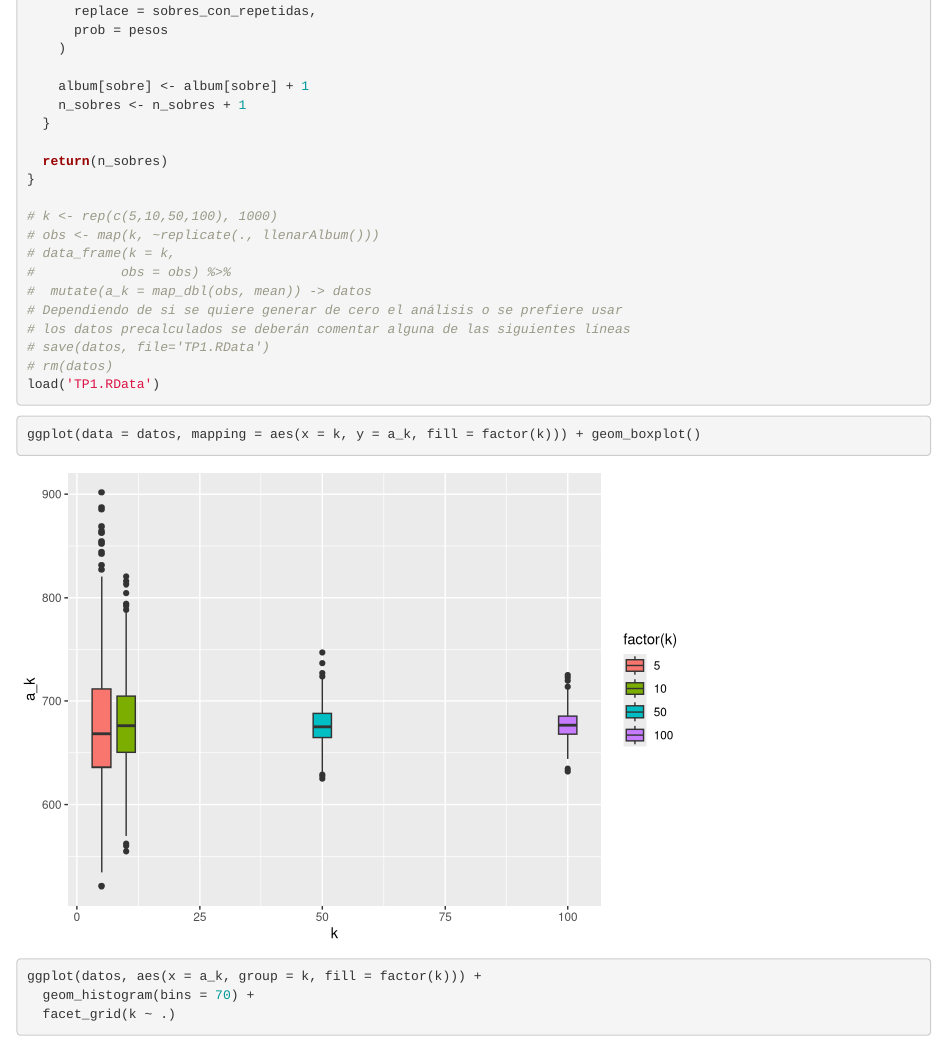
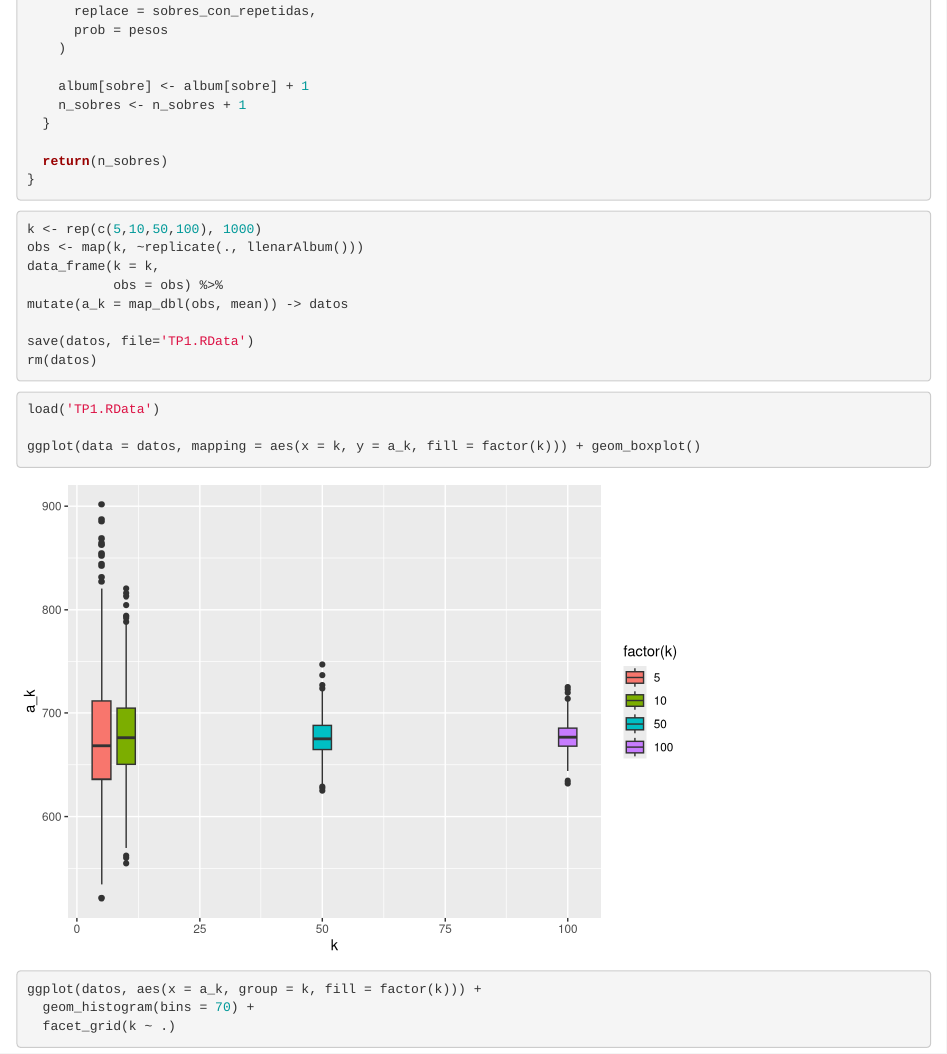
Before and after one commit to capitantoto/tp1-aed, an R Markdown document (ejercicio_1.Rmd): the page in a window 1100 px wide, from 920 px down. Rendered offline with R 4.5, knitr and Pandoc, with nearby package versions.

Commit message:
Corrijo opciones de codigo para generador de datos.

````diff
--- a/ejercicio_1.Rmd
+++ b/ejercicio_1.Rmd
@@ -45,22 +45,24 @@ llenarAlbum <- function (figuritas_album = 500, figuritas_sobre = 5, n_albumes =
   return(n_sobres)
 }
 
-# k <- rep(c(5,10,50,100), 1000)
-# obs <- map(k, ~replicate(., llenarAlbum()))
-# data_frame(k = k,
-#           obs = obs) %>%
-#  mutate(a_k = map_dbl(obs, mean)) -> datos
-# Dependiendo de si se quiere generar de cero el análisis o se prefiere usar
-# los datos precalculados se deberán comentar alguna de las siguientes líneas
-# save(datos, file='TP1.RData')
-# rm(datos)
-load('TP1.RData')
+
+
 ```
 
-```{r generar_datos}
+```{r generar_datos, eval=FALSE}
+k <- rep(c(5,10,50,100), 1000)
+obs <- map(k, ~replicate(., llenarAlbum()))
+data_frame(k = k,
+           obs = obs) %>%
+mutate(a_k = map_dbl(obs, mean)) -> datos
+
+save(datos, file='TP1.RData')
+rm(datos)
 ```
 
 ```{r boxplot}
+load('TP1.RData')
+
 ggplot(data = datos, mapping = aes(x = k, y = a_k, fill = factor(k))) + geom_boxplot()
 ```
 
````
Also changed, not shown: ejercicio_1.html.
